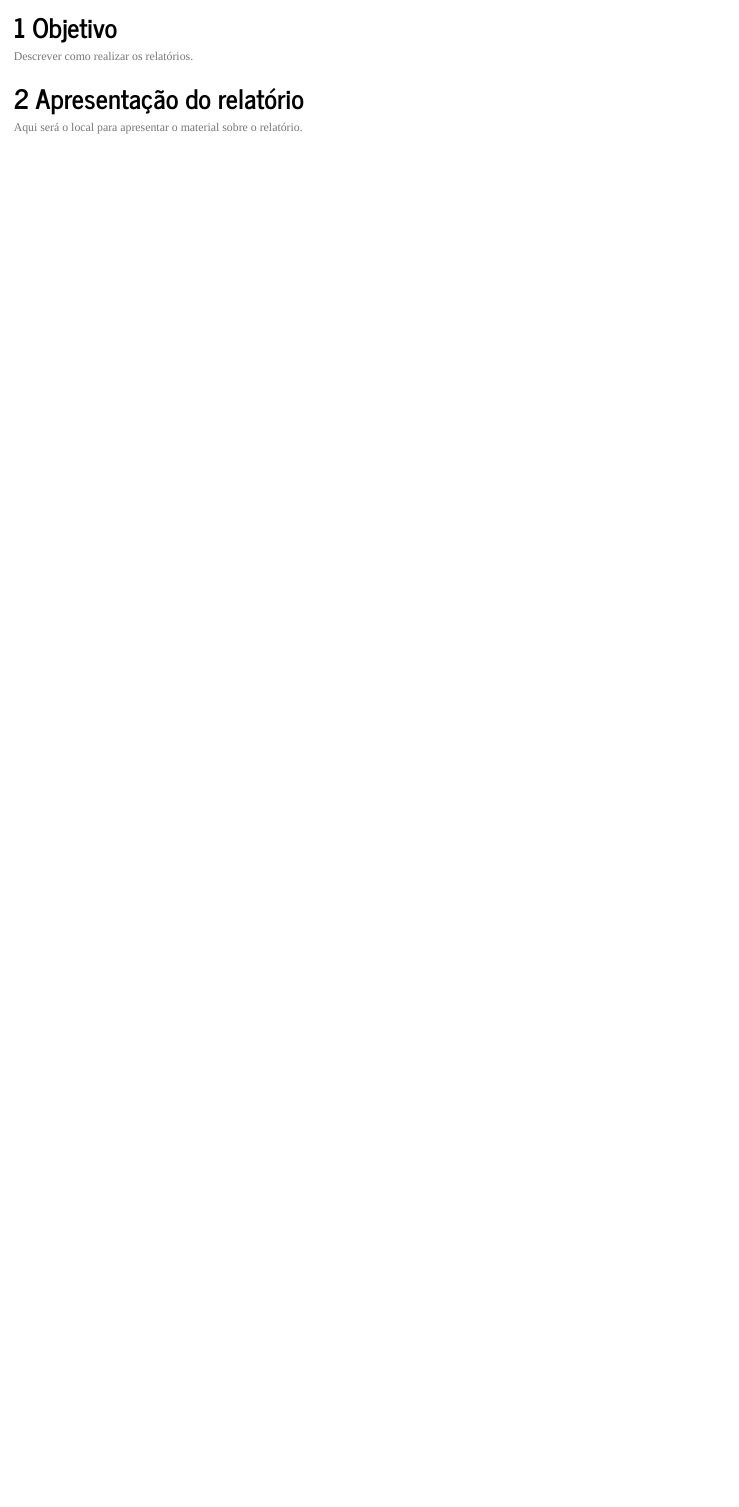
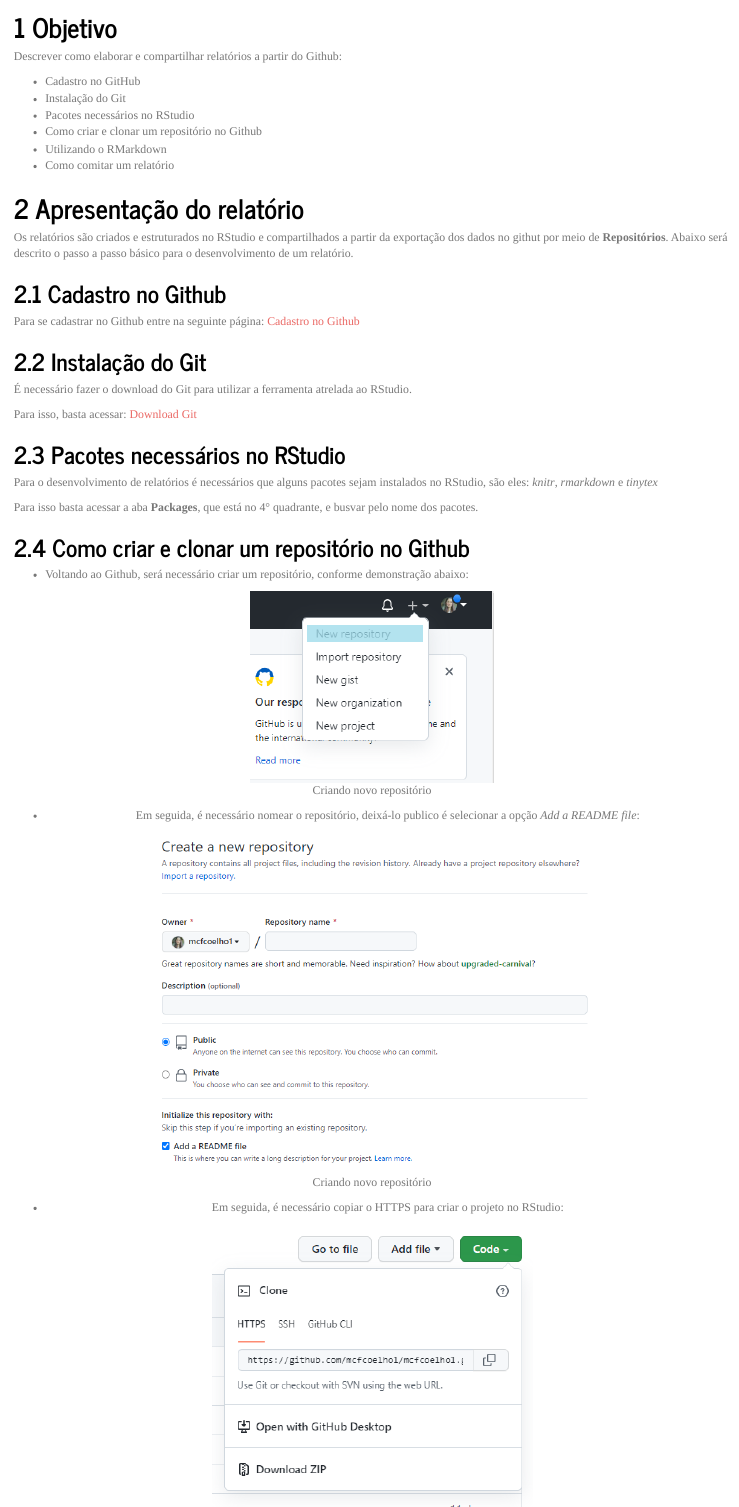
Before and after one commit to mcfcoelho1/mcfcoelho1.github.io, an R Markdown document (rel02/index.Rmd): the page in a window 1100 px wide, from 260 px down before the commit and from 390 px down after it, so that both start at the same text. The pictures show the output file rel02/index.html that the author committed with the source, opened offline.

Commit message:
relatorio

```diff
--- a/rel02/index.Rmd
+++ b/rel02/index.Rmd
@@ -30,8 +30,49 @@
 
 # Objetivo
 
-Descrever como realizar os relatórios.
+Descrever como elaborar e compartilhar relatórios a partir do Github:
+
+- Cadastro no GitHub
+- Instalação do Git
+- Pacotes necessários no RStudio
+- Como criar e clonar um repositório no Github
+- Utilizando o RMarkdown
+- Como comitar um relatório
 
 # Apresentação do relatório
 
-Aqui será o local para apresentar o material sobre o relatório.
+Os relatórios são criados e estruturados no RStudio e compartilhados a partir da exportação dos dados no githut por meio de **Repositórios**. Abaixo será descrito o passo a passo básico para o desenvolvimento de um relatório.
+
+## Cadastro no Github
+
+Para se cadastrar no Github entre na seguinte página: [Cadastro no Github](https://github.com/signup?ref_cta=Sign+up&ref_loc=header+logged+out&ref_page=%2F&source=header-home)
+
+## Instalação do Git
+
+É necessário fazer o download do Git para utilizar a ferramenta atrelada ao RStudio.
+
+Para isso, basta acessar: [Download Git](https://git-scm.com/downloads)
+
+## Pacotes necessários no RStudio
+
+Para o desenvolvimento de relatórios é necessários que alguns pacotes sejam instalados no RStudio, são eles: *knitr*, *rmarkdown* e *tinytex*
+
+Para isso basta acessar a aba **Packages**, que está no 4° quadrante, e busvar pelo nome dos pacotes.
+
+## Como criar e clonar um repositório no Github
+
+- Voltando ao Github, será necessário criar um repositório, conforme demonstração abaixo:
+
+<center>
+![Criando novo repositório](new_repository.png)
+<center>
+
+- Em seguida, é necessário nomear o repositório, deixá-lo publico é selecionar a opção *Add a README file*:
+
+<center>
+![Criando novo repositório](creating.png){width="70%"}
+<center>
+
+- Em seguida, é necessário copiar o HTTPS para criar o projeto no RStudio:
+
+<center>
```
Also changed, not shown: index.html, rel02/Git.PNG (added), rel02/aba_commit.PNG (added), rel02/code.PNG (added), rel02/commit.PNG (added), rel02/creating.PNG (added), rel02/index.html, rel02/new_project.png (added), rel02/new_repository.PNG (added), rel02/index.Rmd (32 more changed lines).
